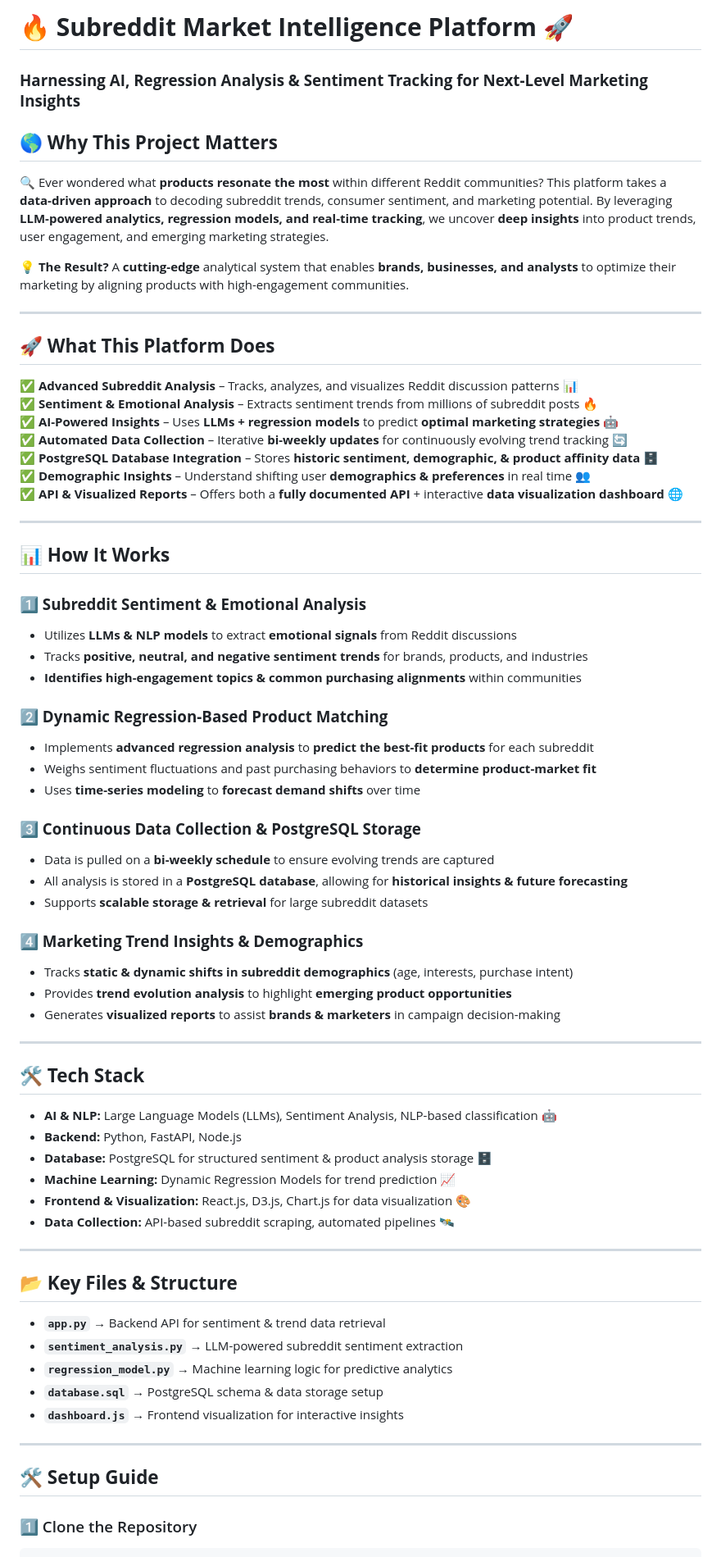
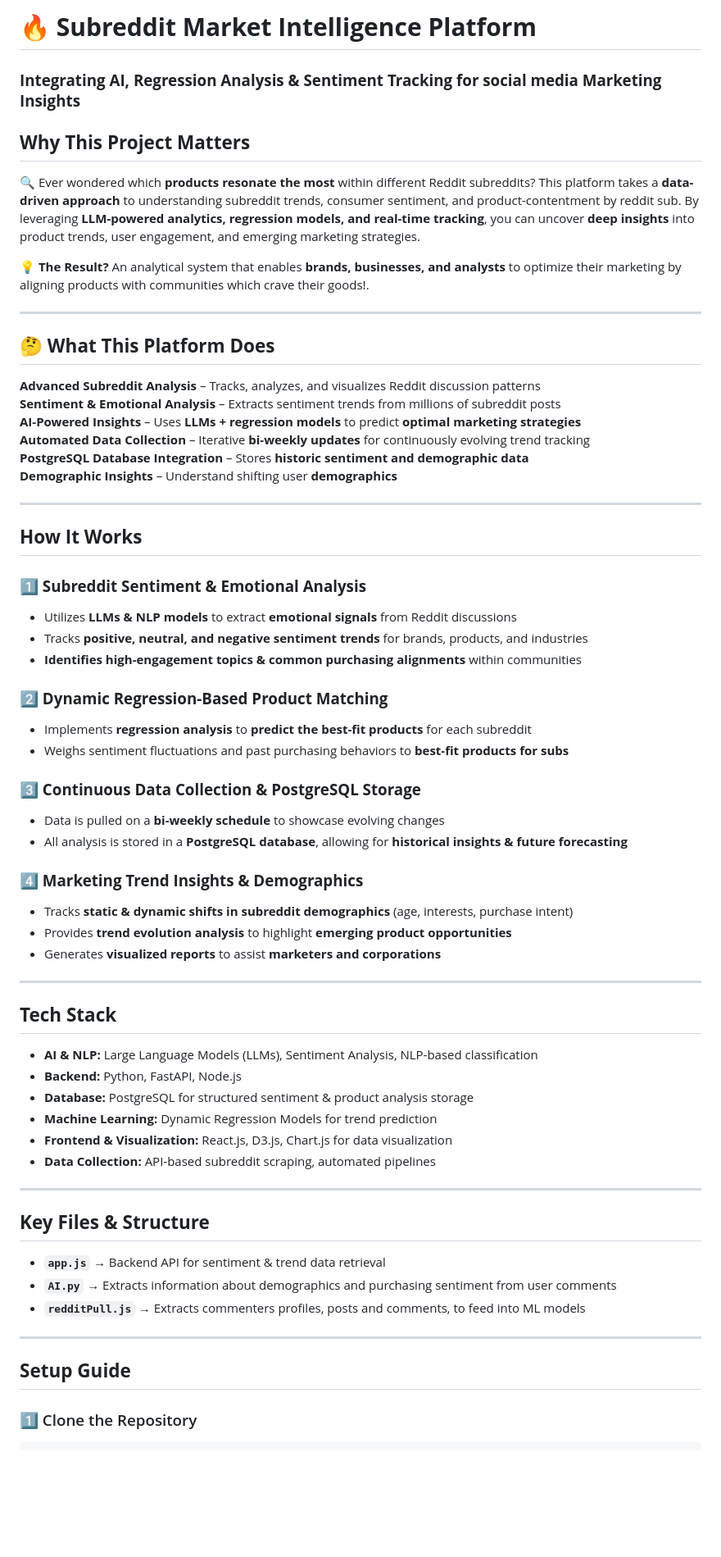
Before and after one commit to siddharthr2004/subRedditInformation, a Markdown page: README.md, the part around one of its changes. Shown at 82% size. Rendered like a GitHub page; blank space fills up the shorter version.

````diff
--- a/README.md
+++ b/README.md
@@ -1,67 +1,62 @@
-# 🔥 **Subreddit Market Intelligence Platform** 🚀
-### **Harnessing AI, Regression Analysis & Sentiment Tracking for Next-Level Marketing Insights**
+# 🔥 **Subreddit Market Intelligence Platform**
+### **Integrating AI, Regression Analysis & Sentiment Tracking for social media Marketing Insights**
 
-## 🌎 **Why This Project Matters**
-🔍 Ever wondered what **products resonate the most** within different Reddit communities? This platform takes a **data-driven approach** to decoding subreddit trends, consumer sentiment, and marketing potential. By leveraging **LLM-powered analytics, regression models, and real-time tracking**, we uncover **deep insights** into product trends, user engagement, and emerging marketing strategies.
+## **Why This Project Matters**
+🔍 Ever wondered which **products resonate the most** within different Reddit subreddits? This platform takes a **data-driven approach** to understanding subreddit trends, consumer sentiment, and product-contentment by reddit sub. By leveraging **LLM-powered analytics, regression models, and real-time tracking**, you can uncover **deep insights** into product trends, user engagement, and emerging marketing strategies.
 
-💡 **The Result?** A **cutting-edge** analytical system that enables **brands, businesses, and analysts** to optimize their marketing by aligning products with high-engagement communities.
+💡 **The Result?** An analytical system that enables **brands, businesses, and analysts** to optimize their marketing by aligning products with communities which crave their goods!.
 
 ---
 
-## 🚀 **What This Platform Does**
-✅ **Advanced Subreddit Analysis** – Tracks, analyzes, and visualizes Reddit discussion patterns 📊
-✅ **Sentiment & Emotional Analysis** – Extracts sentiment trends from millions of subreddit posts 🔥
-✅ **AI-Powered Insights** – Uses **LLMs + regression models** to predict **optimal marketing strategies** 🤖
-✅ **Automated Data Collection** – Iterative **bi-weekly updates** for continuously evolving trend tracking 🔄
-✅ **PostgreSQL Database Integration** – Stores **historic sentiment, demographic, & product affinity data** 🗄
-✅ **Demographic Insights** – Understand shifting user **demographics & preferences** in real time 👥
-✅ **API & Visualized Reports** – Offers both a **fully documented API** + interactive **data visualization dashboard** 🌐
+## 🤔 **What This Platform Does**
+ **Advanced Subreddit Analysis** – Tracks, analyzes, and visualizes Reddit discussion patterns
+ **Sentiment & Emotional Analysis** – Extracts sentiment trends from millions of subreddit posts
+ **AI-Powered Insights** – Uses **LLMs + regression models** to predict **optimal marketing strategies**
+ **Automated Data Collection** – Iterative **bi-weekly updates** for continuously evolving trend tracking
+ **PostgreSQL Database Integration** – Stores **historic sentiment and demographic data**
+ **Demographic Insights** – Understand shifting user **demographics**
 
 ---
 
-## 📊 **How It Works**
+##  **How It Works**
 ### **1️⃣ Subreddit Sentiment & Emotional Analysis**
 - Utilizes **LLMs & NLP models** to extract **emotional signals** from Reddit discussions
 - Tracks **positive, neutral, and negative sentiment trends** for brands, products, and industries
 - **Identifies high-engagement topics & common purchasing alignments** within communities
 
 ### **2️⃣ Dynamic Regression-Based Product Matching**
-- Implements **advanced regression analysis** to **predict the best-fit products** for each subreddit
-- Weighs sentiment fluctuations and past purchasing behaviors to **determine product-market fit**
-- Uses **time-series modeling** to **forecast demand shifts** over time
+- Implements **regression analysis** to **predict the best-fit products** for each subreddit
+- Weighs sentiment fluctuations and past purchasing behaviors to **best-fit products for subs**
 
 ### **3️⃣ Continuous Data Collection & PostgreSQL Storage**
-- Data is pulled on a **bi-weekly schedule** to ensure evolving trends are captured
+- Data is pulled on a **bi-weekly schedule** to showcase evolving changes
 - All analysis is stored in a **PostgreSQL database**, allowing for **historical insights & future forecasting**
-- Supports **scalable storage & retrieval** for large subreddit datasets
 
 ### **4️⃣ Marketing Trend Insights & Demographics**
 - Tracks **static & dynamic shifts in subreddit demographics** (age, interests, purchase intent)
 - Provides **trend evolution analysis** to highlight **emerging product opportunities**
-- Generates **visualized reports** to assist **brands & marketers** in campaign decision-making
+- Generates **visualized reports** to assist **marketers and corporations**
 
 ---
 
-## 🛠 **Tech Stack**
-- **AI & NLP:** Large Language Models (LLMs), Sentiment Analysis, NLP-based classification 🤖
+##  **Tech Stack**
+- **AI & NLP:** Large Language Models (LLMs), Sentiment Analysis, NLP-based classification
 - **Backend:** Python, FastAPI, Node.js
-- **Database:** PostgreSQL for structured sentiment & product analysis storage 🗄
-- **Machine Learning:** Dynamic Regression Models for trend prediction 📈
-- **Frontend & Visualization:** React.js, D3.js, Chart.js for data visualization 🎨
-- **Data Collection:** API-based subreddit scraping, automated pipelines 🛰
+- **Database:** PostgreSQL for structured sentiment & product analysis storage
+- **Machine Learning:** Dynamic Regression Models for trend prediction
+- **Frontend & Visualization:** React.js, D3.js, Chart.js for data visualization
+- **Data Collection:** API-based subreddit scraping, automated pipelines
 
 ---
 
-## 📂 **Key Files & Structure**
-- **`app.py`** → Backend API for sentiment & trend data retrieval
-- **`sentiment_analysis.py`** → LLM-powered subreddit sentiment extraction
-- **`regression_model.py`** → Machine learning logic for predictive analytics
-- **`database.sql`** → PostgreSQL schema & data storage setup
-- **`dashboard.js`** → Frontend visualization for interactive insights
+##  **Key Files & Structure**
+- **`app.js`** → Backend API for sentiment & trend data retrieval
+- **`AI.py`** → Extracts information about demographics and purchasing sentiment from user comments
+- **`redditPull.js`** → Extracts commenters profiles, posts and comments, to feed into ML models
 
 ---
 
-## 🛠 **Setup Guide**
+##  **Setup Guide**
 ### 1️⃣ Clone the Repository
 ```bash
 git clone https://github.com/yourusername/Subreddit-Analysis.git
````
Also changed, not shown: other parts of README.md (+0 -14 lines).
